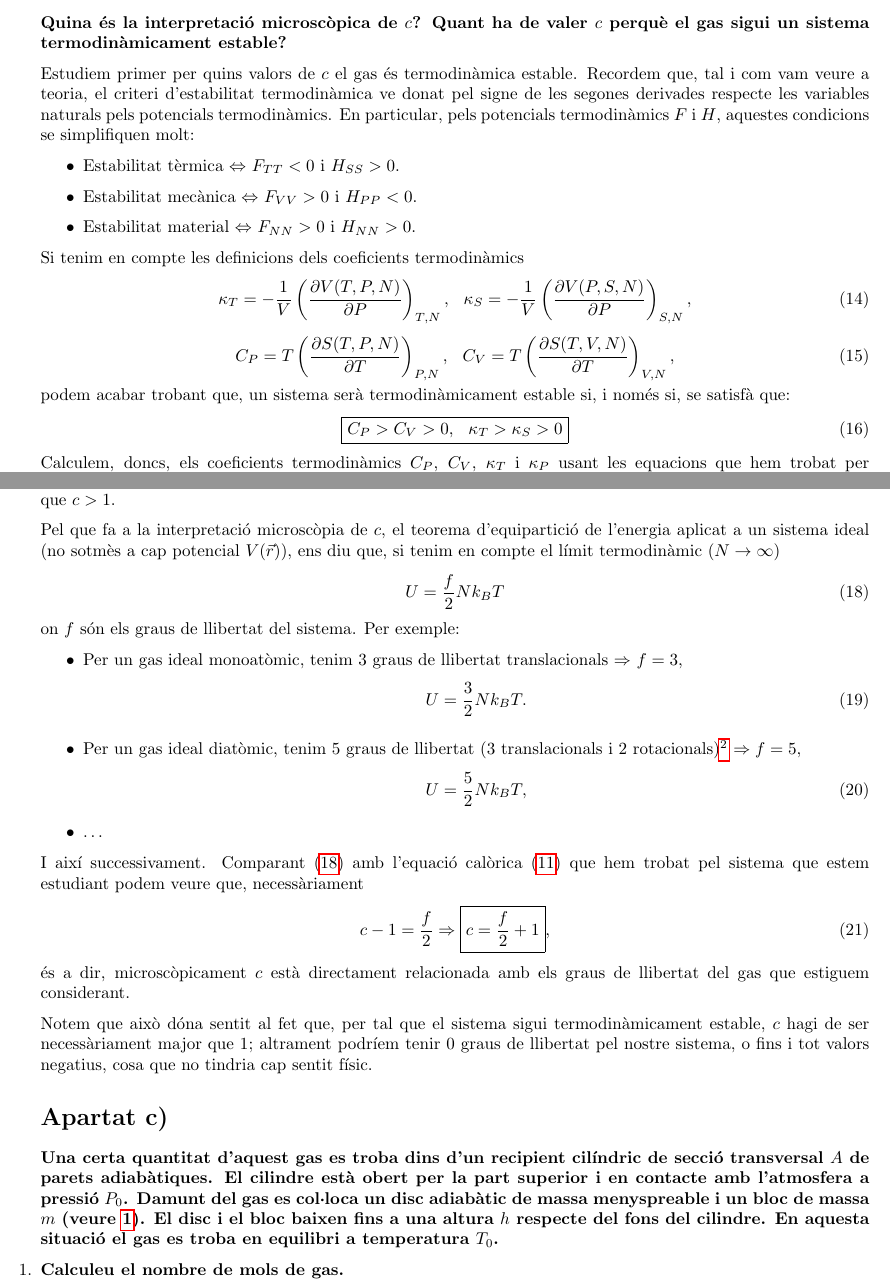
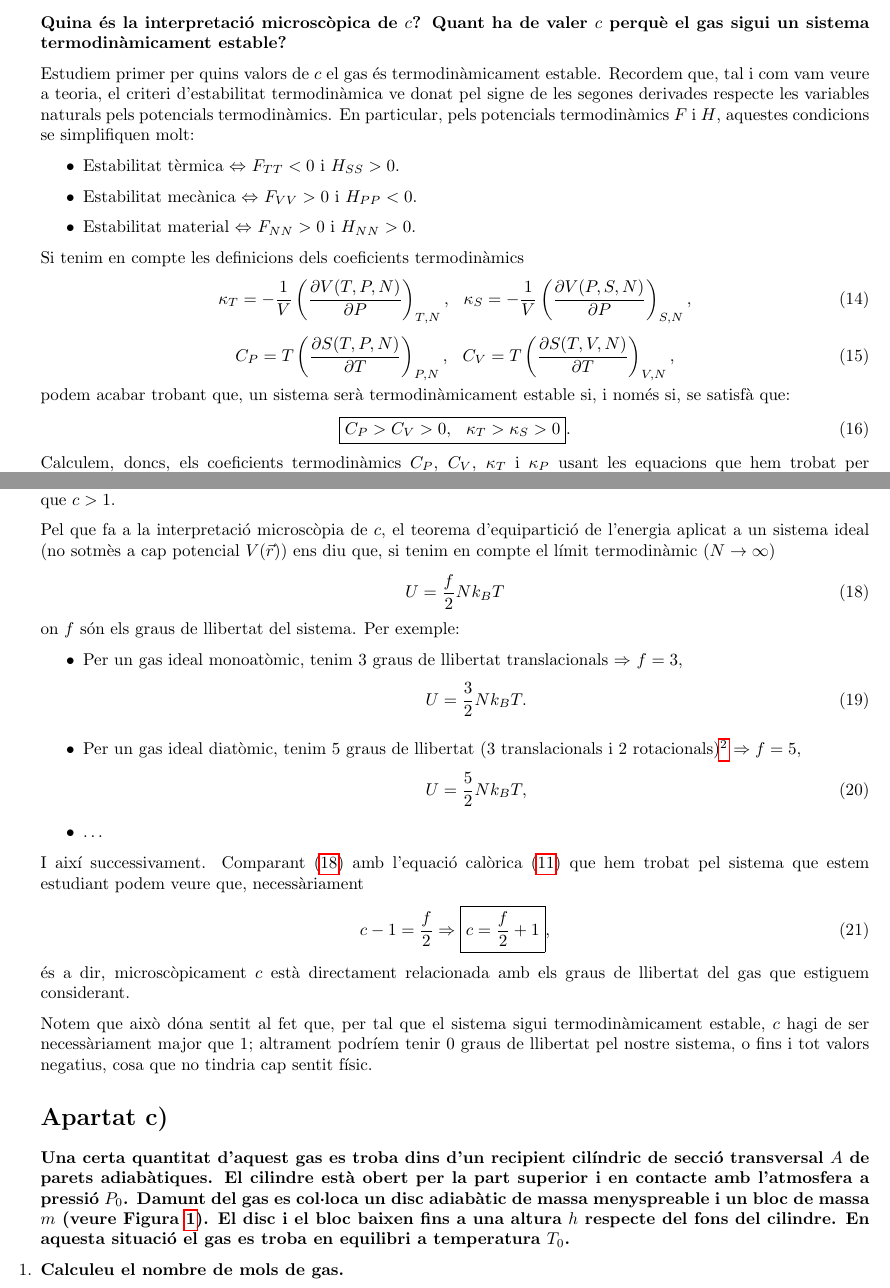
Before and after one commit to elitus7/Entregues-TiME, a LaTeX document (Entrega 1/Entrega 1.tex): two parts of pages 3 and 4 of 6, joined at a grey line, cut so that both start at the same text. Compiled offline with pdfLaTeX.

Commit message:
Puntos y finales

```diff
--- a/Entrega 1/Entrega 1.tex
+++ b/Entrega 1/Entrega 1.tex
@@ -147,7 +147,7 @@ que també coincideix, llevat de la constant $c-1$, amb l'equació fonamental en
 \section*{Apartat b)}
 \textbf{Quina és la interpretació microscòpica de $c$? Quant ha de valer $c$ perquè el gas sigui un sistema termodinàmicament estable?}
 
-Estudiem primer per quins valors de $c$ el gas és termodinàmica estable. Recordem que, tal i com vam veure a teoria, el criteri d'estabilitat termodinàmica ve donat pel signe de les segones derivades respecte les variables naturals pels potencials termodinàmics. En particular, pels potencials termodinàmics $F$ i $H$, aquestes condicions se simplifiquen molt:
+Estudiem primer per quins valors de $c$ el gas és termodinàmicament estable. Recordem que, tal i com vam veure a teoria, el criteri d'estabilitat termodinàmica ve donat pel signe de les segones derivades respecte les variables naturals pels potencials termodinàmics. En particular, pels potencials termodinàmics $F$ i $H$, aquestes condicions se simplifiquen molt:
 \begin{itemize}
 	\item Estabilitat tèrmica $\Leftrightarrow$ $F_{TT}<0$ i $H_{SS}>0$.
 	\item Estabilitat mecànica $\Leftrightarrow$ $F_{VV}>0$ i $H_{PP}<0$.
@@ -162,7 +162,7 @@ Si tenim en compte les definicions dels coeficients termodinàmics
 \end{equation}
 podem acabar trobant que, un sistema serà termodinàmicament estable si, i només si, se satisfà que:
 \begin{equation}
-	\boxed{C_P>C_V>0, \hspace{0.25cm} \kappa_T > \kappa_S >0}
+	\boxed{C_P>C_V>0, \hspace{0.25cm} \kappa_T > \kappa_S >0}.
 \end{equation}
 Calculem, doncs, els coeficients termodinàmics $C_P$, $C_V$, $\kappa_T$ i $\kappa_P$ usant les equacions que hem trobat per $S(T,V,N)$ \eqref{eqS} i per $p(T,V,N)$ \eqref{eq6}
 \begin{equation*}
@@ -191,7 +191,7 @@ que és una constant respecte de $P$. De les anteriors equacions podem veure el
 \end{itemize}
 Aquesta és la condició que ha de satisfer $c$. Per tal que el sistema sigui termodinàmicament estable és necessari que $c>1$.
 
-Pel que fa a la interpretació microscòpia de $c$, el teorema d'equipartició de l'energia aplicat a un sistema ideal (no sotmès  a cap potencial $V(\vec{r})$), ens diu que, si tenim en compte el límit termodinàmic ($N\rightarrow \infty$)
+Pel que fa a la interpretació microscòpia de $c$, el teorema d'equipartició de l'energia aplicat a un sistema ideal (no sotmès  a cap potencial $V(\vec{r})$) ens diu que, si tenim en compte el límit termodinàmic ($N\rightarrow \infty$)
 \begin{equation}
 	U = \frac{f}{2}Nk_BT \label{eqb5}
 \end{equation}
@@ -220,7 +220,7 @@ Notem que això dóna sentit al fet que, per tal que el sistema sigui termodinà
 
 
 \section*{Apartat c)}
-\textbf{Una certa quantitat d'aquest gas es troba dins d'un recipient cilíndric de secció transversal $A$ de parets adiabàtiques. El cilindre està obert per la part superior i en contacte amb l'atmosfera a pressió $P_0$. Damunt del gas es col·loca un disc adiabàtic de massa menyspreable i un bloc de massa $m$ (veure \ref{fig1}). El disc i el bloc baixen fins a una altura $h$ respecte del fons del cilindre. En aquesta situació el gas es troba en equilibri a temperatura $T_0$.}
+\textbf{Una certa quantitat d'aquest gas es troba dins d'un recipient cilíndric de secció transversal $A$ de parets adiabàtiques. El cilindre està obert per la part superior i en contacte amb l'atmosfera a pressió $P_0$. Damunt del gas es col·loca un disc adiabàtic de massa menyspreable i un bloc de massa $m$ (veure Figura \ref{fig1}). El disc i el bloc baixen fins a una altura $h$ respecte del fons del cilindre. En aquesta situació el gas es troba en equilibri a temperatura $T_0$.}
 
 \begin{figure}[h]
 	\centering
```
Also changed, not shown: Entrega 1/Entrega 1.pdf, Entrega 1/Entrega 1.tex (10 more changed lines), 2 other files.
